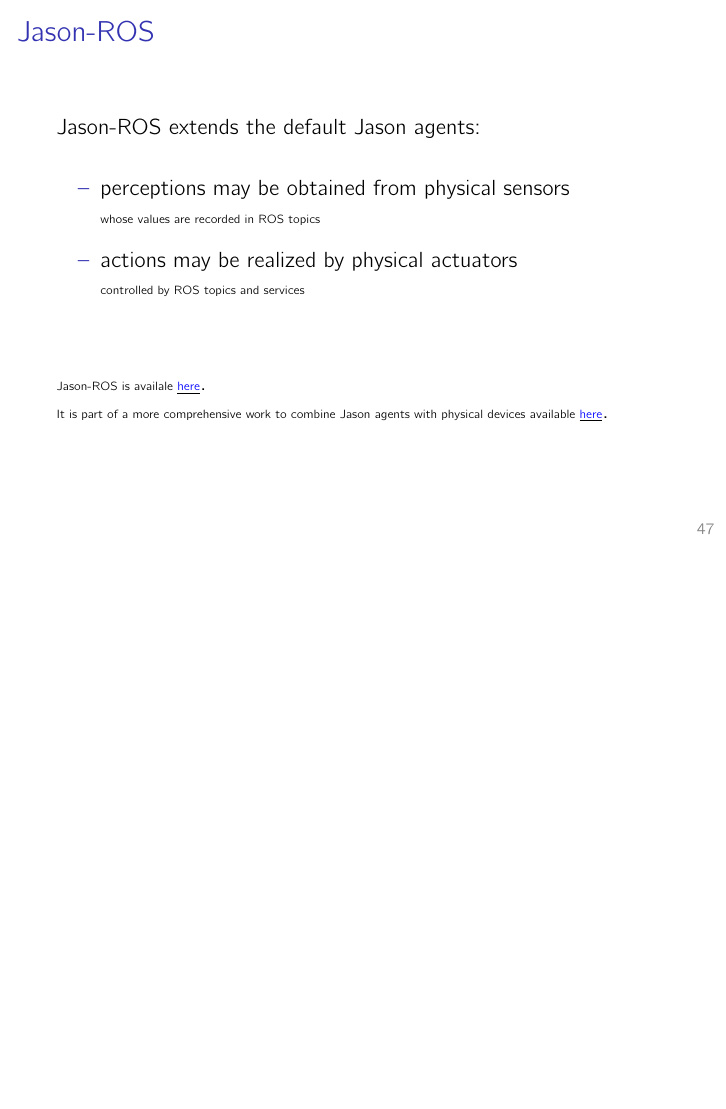
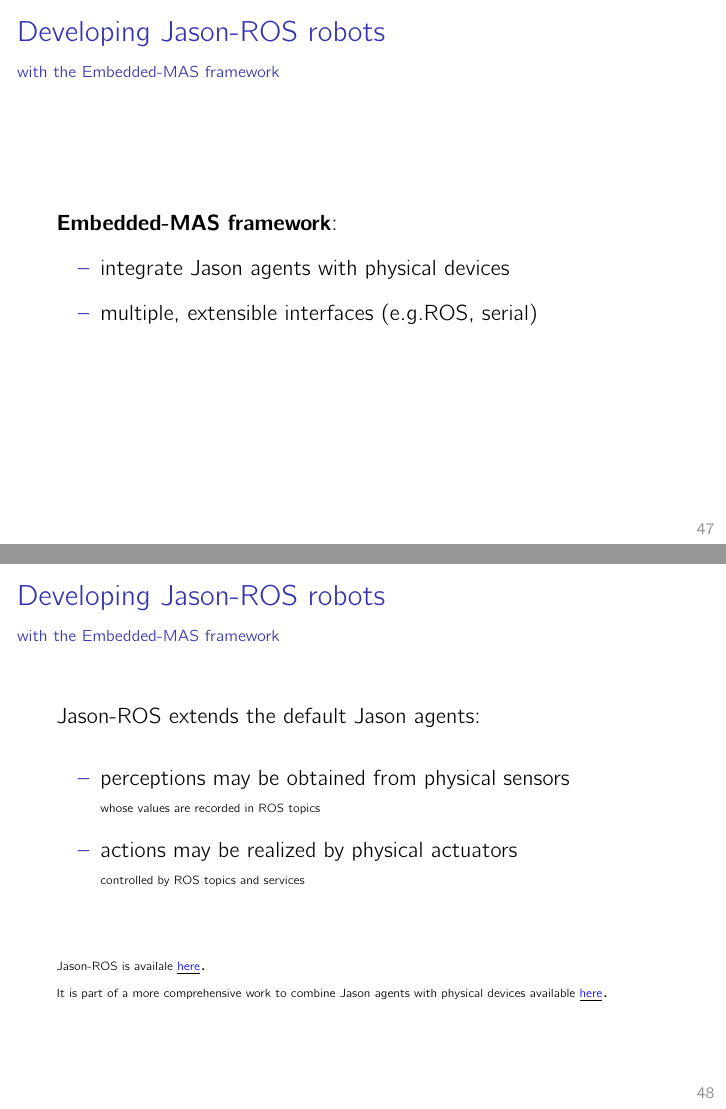
Before and after one commit to embedded-mas/jason-ros, LaTeX slides (slides/slides.tex): page 47 of 76 before the commit and pages 47 and 48 of 77 after it, the two joined at a grey line, the shorter picture padded with empty space. Compiled offline with pdfLaTeX; a LaTeX package or settings file that is missing is left out.

Commit message:
update slides

```diff
--- a/slides/slides.tex
+++ b/slides/slides.tex
@@ -1532,7 +1532,21 @@ Programming Jason-ROS robots requires to connect
 \end{frame}
 
 
-\begin{frame}{Jason-ROS}
+\begin{frame}{Developing Jason-ROS robots\\ {\scriptsize with the Embedded-MAS framework}}
+
+ {\bf Embedded-MAS framework}: \vspace{.2cm}
+   \begin{itemize}
+    \item integrate Jason agents with physical devices \vspace{.2cm}
+    \item multiple, extensible interfaces (e.g.ROS, serial)
+   \end{itemize}
+
+
+
+
+\end{frame}
+
+
+\begin{frame}{Developing Jason-ROS robots\\ {\scriptsize with the Embedded-MAS framework}}
 
  Jason-ROS extends the default Jason agents: \vspace{.5cm}
  \begin{itemize}
```
Also changed, not shown: slides/figs/embedded_mas_overall_arhiteture-microcontroller.png (added), slides/figs/embedded_mas_overall_arhiteture-microcontroller.svg (added), slides/figs/embedded_mas_overall_arhiteture-microcontroller_ros.png (added), slides/figs/embedded_mas_overall_arhiteture-microcontroller_ros.svg (added).
